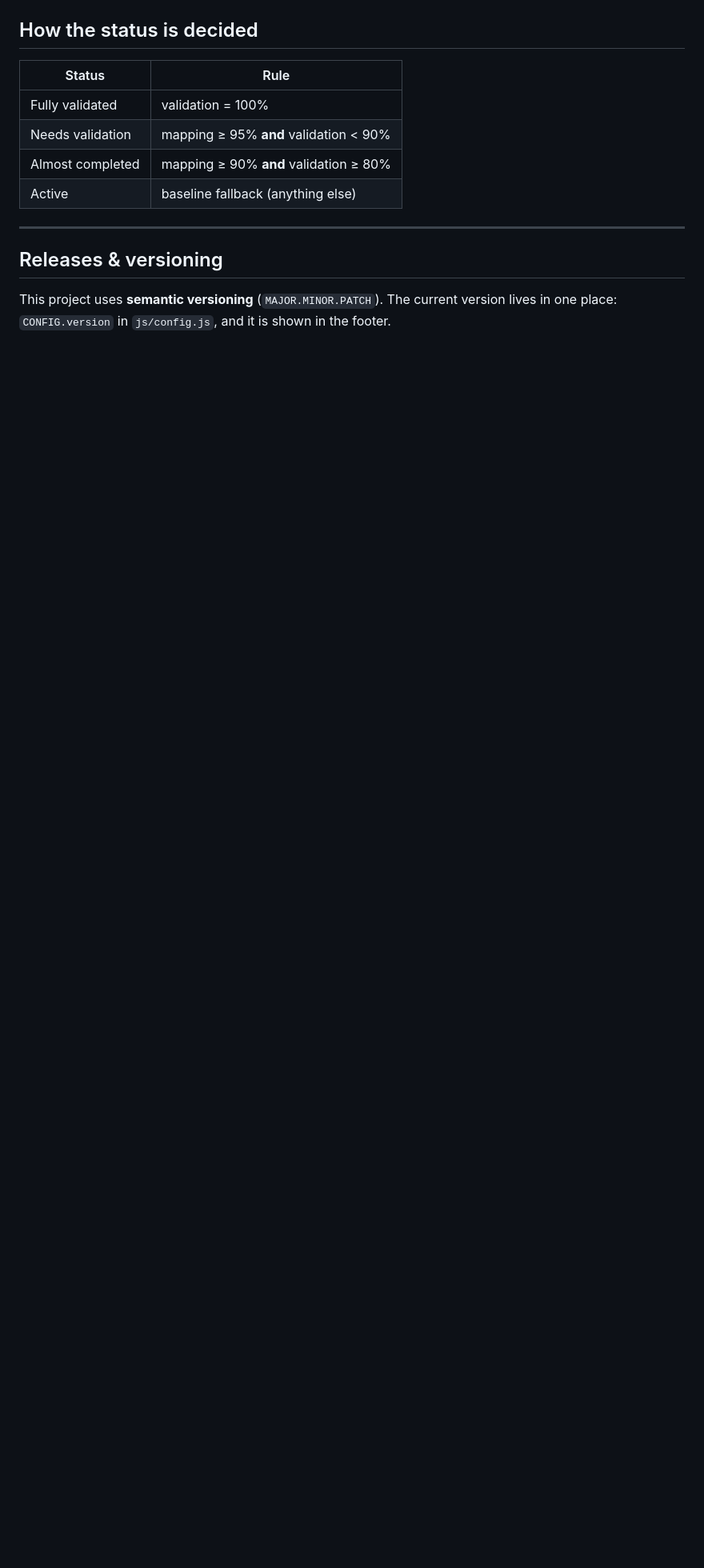
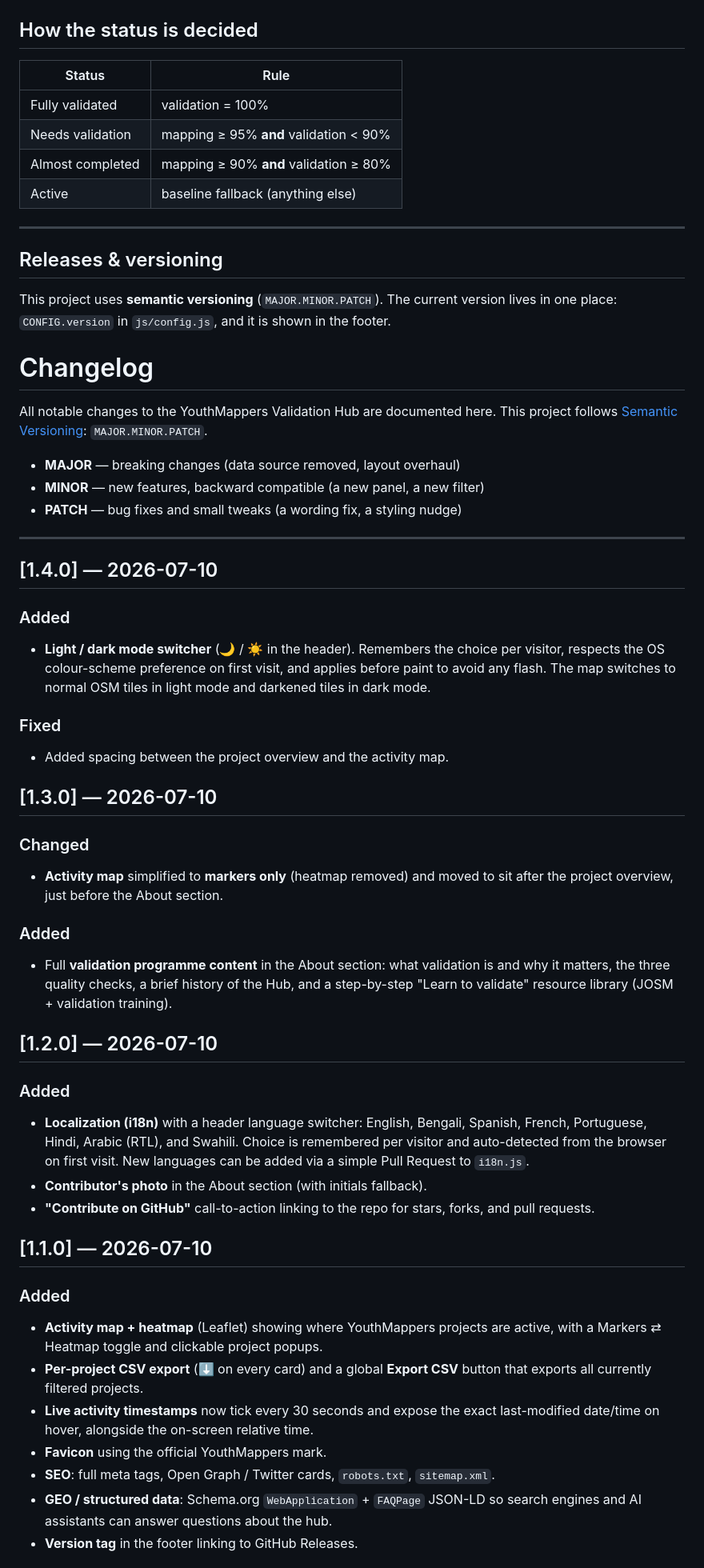
Before and after one commit to brazilsingh/youthmappers-validation-hub, a Markdown page: README.md, the part around one of its changes. Shown at 80% size. Drawn GitHub-style; blank space fills up the shorter version.

Commit message:
chore: sync Changelog.md into README

```diff
--- a/README.md
+++ b/README.md
@@ -53,3 +53,57 @@ version lives in one place: `CONFIG.version` in `js/config.js`, and it is shown
 in the footer.
 
 <!-- changelog-start -->
+
+# Changelog
+
+All notable changes to the YouthMappers Validation Hub are documented here.
+This project follows [Semantic Versioning](https://semver.org/): `MAJOR.MINOR.PATCH`.
+
+- **MAJOR** — breaking changes (data source removed, layout overhaul)
+- **MINOR** — new features, backward compatible (a new panel, a new filter)
+- **PATCH** — bug fixes and small tweaks (a wording fix, a styling nudge)
+
+---
+
+## [1.4.0] — 2026-07-10
+### Added
+- **Light / dark mode switcher**  (🌙 / ☀️ in the header). Remembers the choice
+  per visitor, respects the OS colour-scheme preference on first visit, and
+  applies before paint to avoid any flash. The map switches to normal OSM tiles
+  in light mode and darkened tiles in dark mode.
+### Fixed
+- Added spacing between the project overview and the activity map.
+
+## [1.3.0] — 2026-07-10
+### Changed
+- **Activity map** simplified to **markers only** (heatmap removed) and moved to
+  sit after the project overview, just before the About section.
+### Added
+- Full **validation programme content** in the About section: what validation is
+  and why it matters, the three quality checks, a brief history of the Hub, and a
+  step-by-step "Learn to validate" resource library (JOSM + validation training).
+
+## [1.2.0] — 2026-07-10
+### Added
+- **Localization (i18n)** with a header language switcher: English, Bengali,
+  Spanish, French, Portuguese, Hindi, Arabic (RTL), and Swahili. Choice is
+  remembered per visitor and auto-detected from the browser on first visit.
+  New languages can be added via a simple Pull Request to `i18n.js`.
+- **Contributor's photo** in the About section (with initials fallback).
+- **"Contribute on GitHub"** call-to-action linking to the repo for stars,
+  forks, and pull requests.
+
+## [1.1.0] — 2026-07-10
+### Added
+- **Activity map + heatmap** (Leaflet) showing where YouthMappers projects are
+  active, with a Markers ⇄ Heatmap toggle and clickable project popups.
+- **Per-project CSV export** (⬇ on every card) and a global **Export CSV**
+  button that exports all currently filtered projects.
+- **Live activity timestamps** now tick every 30 seconds and expose the exact
+  last-modified date/time on hover, alongside the on-screen relative time.
+- **Favicon** using the official YouthMappers mark.
+- **SEO**: full meta tags, Open Graph / Twitter cards, `robots.txt`, `sitemap.xml`.
+- **GEO / structured data**: Schema.org `WebApplication` + `FAQPage` JSON-LD so
+  search engines and AI assistants can answer questions about the hub.
+- **Version tag** in the footer linking to GitHub Releases.
+
```
Also changed, not shown: other parts of README.md (+14 -0 lines).
